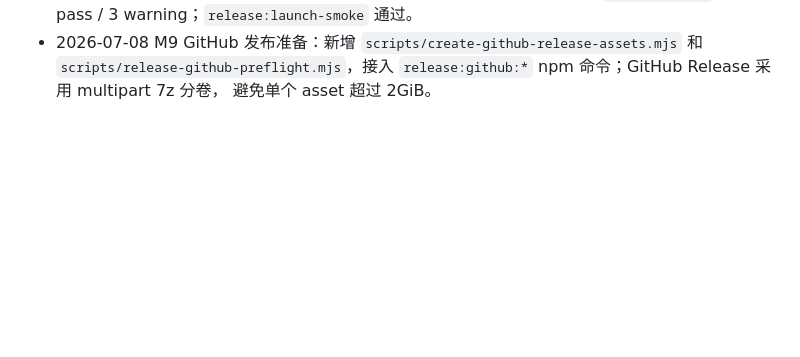
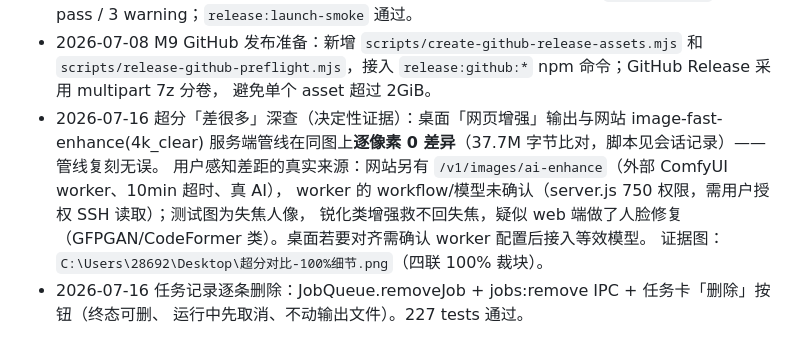
Before and after one commit to MoonFlower-King/rivermoon-local-upscaler, a Markdown page: docs/TASKBOARD.md, the part around the change. Drawn GitHub-style; blank space fills up the shorter version.

Commit message:
docs(taskboard): 记录超分差距决定性排查结论与逐条删除功能
Co-Authored-By: Claude Fable 5 <noreply@anthropic.com>

```diff
--- a/docs/TASKBOARD.md
+++ b/docs/TASKBOARD.md
@@ -195,3 +195,11 @@
 - 2026-07-08 M9 GitHub 发布准备：新增 `scripts/create-github-release-assets.mjs` 和
   `scripts/release-github-preflight.mjs`，接入 `release:github:*` npm 命令；GitHub Release 采用 multipart 7z 分卷，
   避免单个 asset 超过 2GiB。
+- 2026-07-16 超分「差很多」深查（决定性证据）：桌面「网页增强」输出与网站 image-fast-enhance(4k_clear)
+  服务端管线在同图上**逐像素 0 差异**（37.7M 字节比对，脚本见会话记录）——管线复刻无误。
+  用户感知差距的真实来源：网站另有 `/v1/images/ai-enhance`（外部 ComfyUI worker、10min 超时、真 AI），
+  worker 的 workflow/模型未确认（server.js 750 权限，需用户授权 SSH 读取）；测试图为失焦人像，
+  锐化类增强救不回失焦，疑似 web 端做了人脸修复（GFPGAN/CodeFormer 类）。桌面若要对齐需确认 worker 配置后接入等效模型。
+  证据图：`C:\Users\28692\Desktop\超分对比-100%细节.png`（四联 100% 裁块）。
+- 2026-07-16 任务记录逐条删除：JobQueue.removeJob + jobs:remove IPC + 任务卡「删除」按钮（终态可删、
+  运行中先取消、不动输出文件）。227 tests 通过。
```
